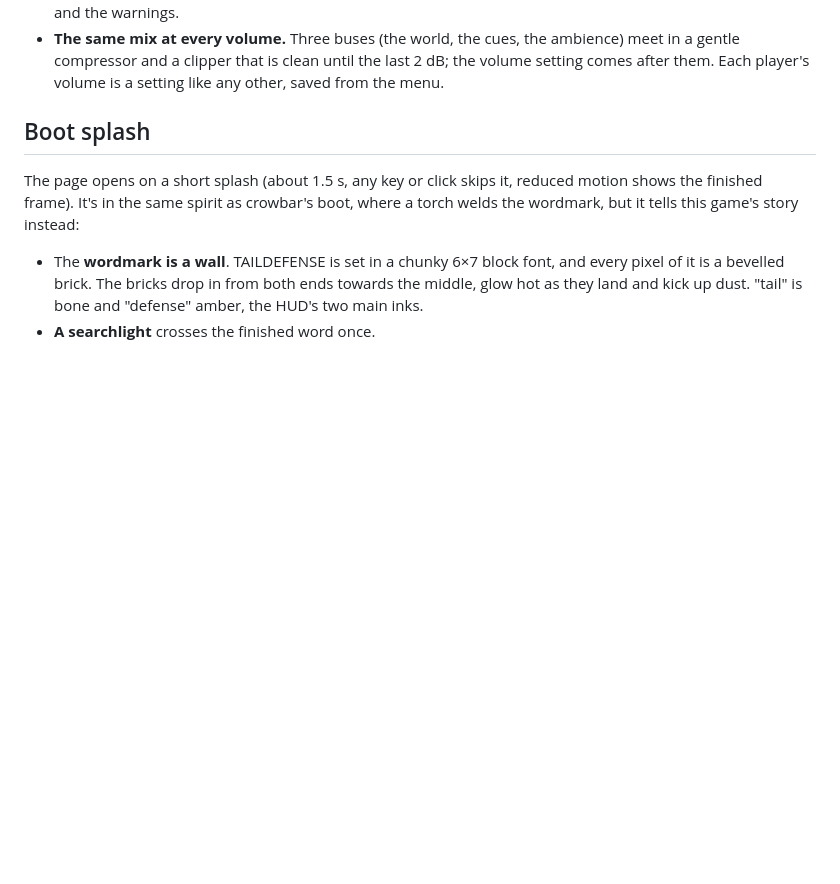
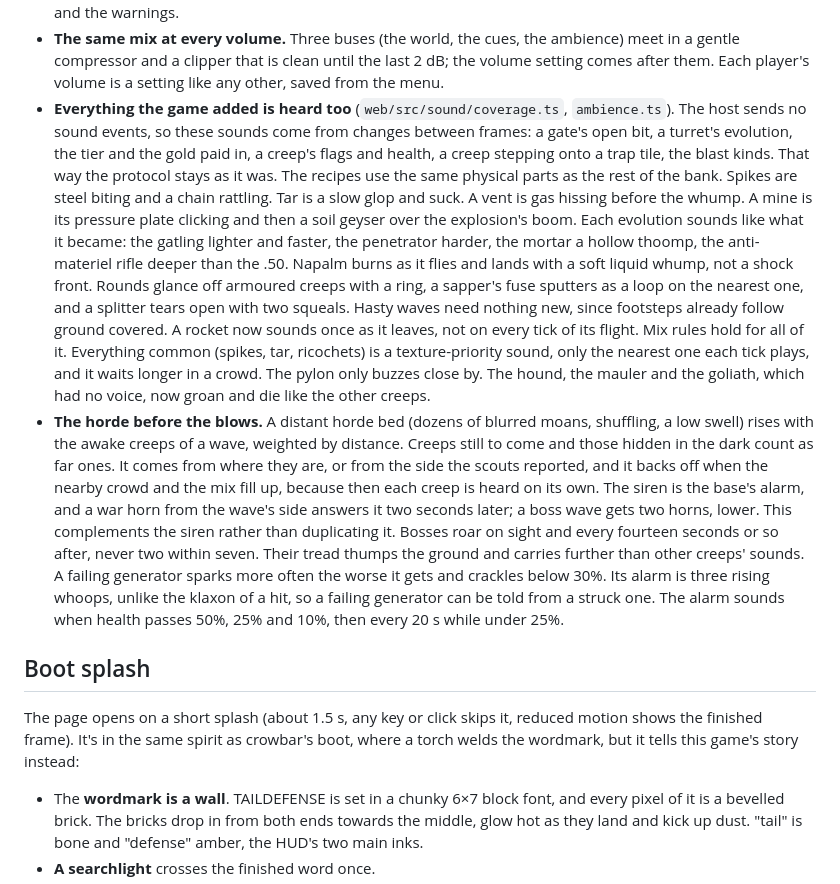
Before and after one commit to hatspencer/taildefense, a Markdown page: docs/game-design.md, the part around the change. Rendered like a GitHub page; blank space fills up the shorter version.

Commit message:
Game design: why the later features' sounds are read from frame changes rather than sent, what each is made of, and how the horde, the horn, the bosses and the failing generator are kept from tiring the ear

```diff
--- a/docs/game-design.md
+++ b/docs/game-design.md
@@ -821,6 +821,35 @@ about -29, ambience -32 to -42, footsteps under -45.
 - **The same mix at every volume.** Three buses (the world, the cues, the ambience) meet in a
   gentle compressor and a clipper that is clean until the last 2 dB; the volume setting comes
   after them. Each player's volume is a setting like any other, saved from the menu.
+- **Everything the game added is heard too** (`web/src/sound/coverage.ts`, `ambience.ts`). The
+  host sends no sound events, so these sounds come from changes between frames: a gate's
+  open bit, a turret's evolution, the tier and the gold paid in, a creep's flags and health,
+  a creep stepping onto a trap tile, the blast kinds. That way the protocol stays as it was.
+  The recipes use the same physical parts as the rest of the bank. Spikes are steel biting
+  and a chain rattling. Tar is a slow glop and suck. A vent is gas hissing before the whump.
+  A mine is its pressure plate clicking and then a soil geyser over the explosion's boom.
+  Each evolution sounds like what it became: the gatling lighter and faster, the penetrator
+  harder, the mortar a hollow thoomp, the anti-materiel rifle deeper than the .50. Napalm
+  burns as it flies and lands with a soft liquid whump, not a shock front. Rounds glance off
+  armoured creeps with a ring, a sapper's fuse sputters as a loop on the nearest one, and a
+  splitter tears open with two squeals. Hasty waves need nothing new, since footsteps already
+  follow ground covered. A rocket now sounds once as it leaves, not on every tick of its
+  flight. Mix rules hold for all of it. Everything common (spikes, tar, ricochets) is a
+  texture-priority sound, only the nearest one each tick plays, and it waits longer in a crowd.
+  The pylon only buzzes close by. The hound, the mauler and the goliath, which had no voice,
+  now groan and die like the other creeps.
+- **The horde before the blows.** A distant horde bed (dozens of blurred moans, shuffling, a
+  low swell) rises with the awake creeps of a wave, weighted by distance. Creeps still to
+  come and those hidden in the dark count as far ones. It comes from where they are, or from
+  the side the scouts reported, and it backs off when the nearby crowd and the mix fill up,
+  because then each creep is heard on its own. The siren is the base's alarm, and a war horn
+  from the wave's side answers it two seconds later; a boss wave gets two horns, lower. This
+  complements the siren rather than duplicating it. Bosses roar on sight and every fourteen
+  seconds or so after, never two within seven. Their tread thumps the ground and carries
+  further than other creeps' sounds. A failing generator sparks more often the worse it gets
+  and crackles below 30%. Its alarm is three rising whoops, unlike the klaxon of a hit, so a
+  failing generator can be told from a struck one. The alarm sounds when health passes 50%,
+  25% and 10%, then every 20 s while under 25%.
 
 ## Boot splash
 
```
